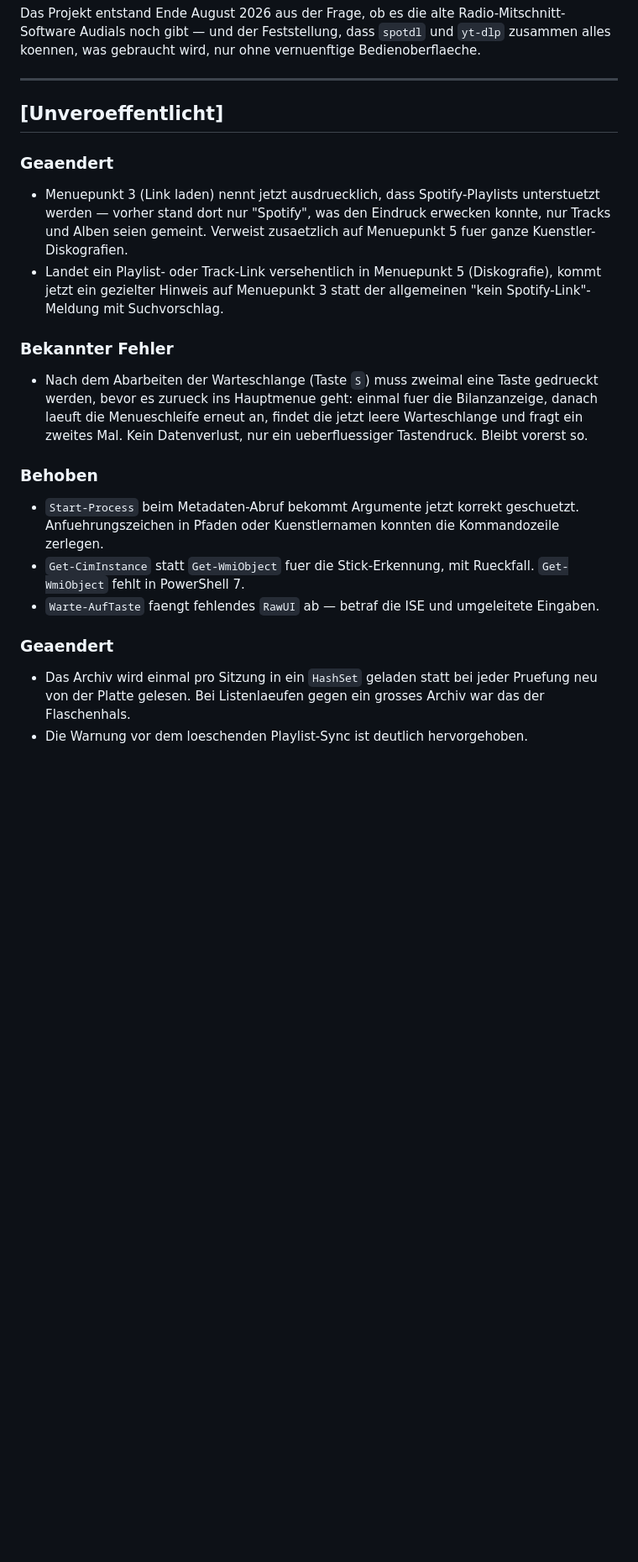
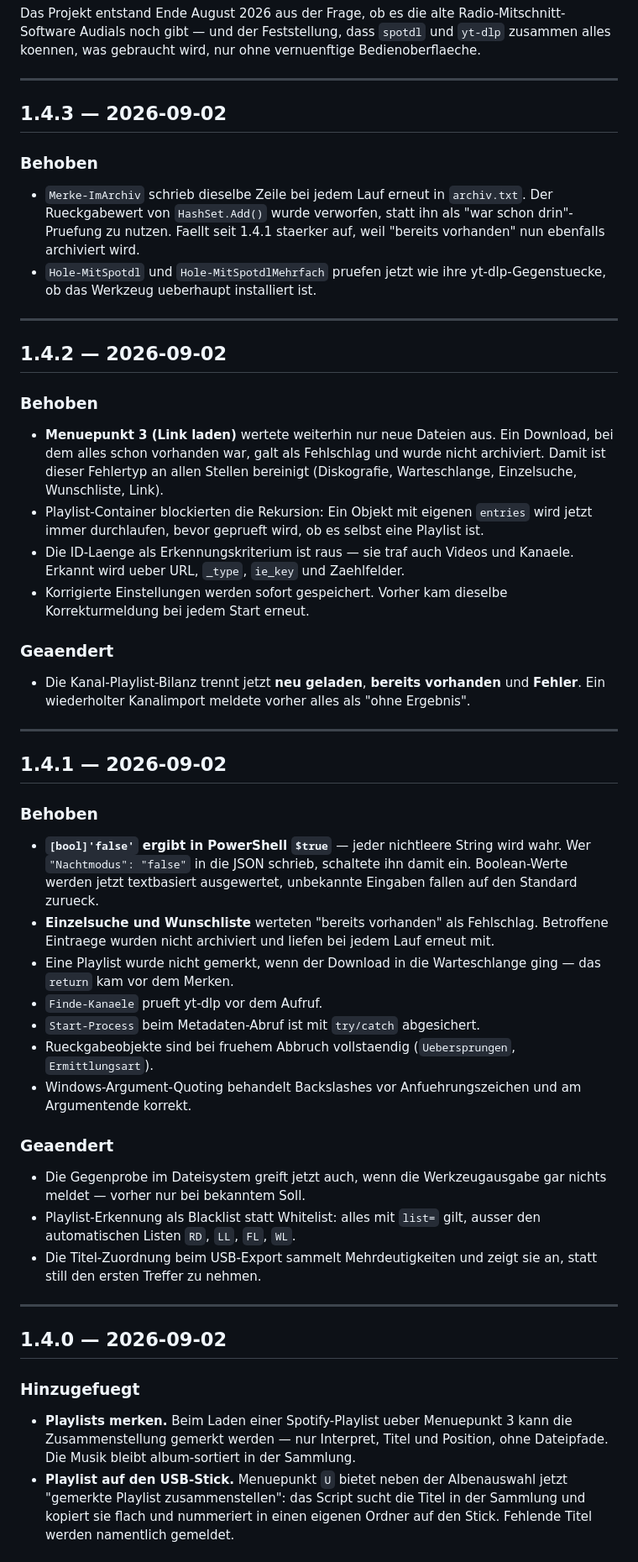
Before and after one commit to primeschakal-png/YT-Schakal, a Markdown page: CHANGELOG.md, the part around one of its changes. Shown at 84% size. Rendered like a GitHub page; blank space fills up the shorter version.

Commit message:
Changelog: Versionen 1.3.0 bis 1.4.3 nachgetragen

```diff
--- a/CHANGELOG.md
+++ b/CHANGELOG.md
@@ -9,35 +9,78 @@ vernuenftige Bedienoberflaeche.
 
 ---
 
-## [Unveroeffentlicht]
+## 1.4.3 — 2026-09-02
+
+### Behoben
+- `Merke-ImArchiv` schrieb dieselbe Zeile bei jedem Lauf erneut in
+  `archiv.txt`. Der Rueckgabewert von `HashSet.Add()` wurde verworfen, statt
+  ihn als "war schon drin"-Pruefung zu nutzen. Faellt seit 1.4.1 staerker
+  auf, weil "bereits vorhanden" nun ebenfalls archiviert wird.
+- `Hole-MitSpotdl` und `Hole-MitSpotdlMehrfach` pruefen jetzt wie ihre
+  yt-dlp-Gegenstuecke, ob das Werkzeug ueberhaupt installiert ist.
+
+---
+
+## 1.4.2 — 2026-09-02
+
+### Behoben
+- **Menuepunkt 3 (Link laden)** wertete weiterhin nur neue Dateien aus.
+  Ein Download, bei dem alles schon vorhanden war, galt als Fehlschlag und
+  wurde nicht archiviert. Damit ist dieser Fehlertyp an allen Stellen
+  bereinigt (Diskografie, Warteschlange, Einzelsuche, Wunschliste, Link).
+- Playlist-Container blockierten die Rekursion: Ein Objekt mit eigenen
+  `entries` wird jetzt immer durchlaufen, bevor geprueft wird, ob es selbst
+  eine Playlist ist.
+- Die ID-Laenge als Erkennungskriterium ist raus — sie traf auch Videos und
+  Kanaele. Erkannt wird ueber URL, `_type`, `ie_key` und Zaehlfelder.
+- Korrigierte Einstellungen werden sofort gespeichert. Vorher kam dieselbe
+  Korrekturmeldung bei jedem Start erneut.
 
 ### Geaendert
-- Menuepunkt 3 (Link laden) nennt jetzt ausdruecklich, dass Spotify-Playlists
-  unterstuetzt werden — vorher stand dort nur "Spotify", was den Eindruck
-  erwecken konnte, nur Tracks und Alben seien gemeint. Verweist zusaetzlich
-  auf Menuepunkt 5 fuer ganze Kuenstler-Diskografien.
-- Landet ein Playlist- oder Track-Link versehentlich in Menuepunkt 5
-  (Diskografie), kommt jetzt ein gezielter Hinweis auf Menuepunkt 3 statt der
-  allgemeinen "kein Spotify-Link"-Meldung mit Suchvorschlag.
+- Die Kanal-Playlist-Bilanz trennt jetzt **neu geladen**, **bereits
+  vorhanden** und **Fehler**. Ein wiederholter Kanalimport meldete vorher
+  alles als "ohne Ergebnis".
 
-### Bekannter Fehler
-- Nach dem Abarbeiten der Warteschlange (Taste `S`) muss zweimal eine Taste
-  gedrueckt werden, bevor es zurueck ins Hauptmenue geht: einmal fuer die
-  Bilanzanzeige, danach laeuft die Menueschleife erneut an, findet die jetzt
-  leere Warteschlange und fragt ein zweites Mal. Kein Datenverlust, nur ein
-  ueberfluessiger Tastendruck. Bleibt vorerst so.
+---
+
+## 1.4.1 — 2026-09-02
 
 ### Behoben
-- `Start-Process` beim Metadaten-Abruf bekommt Argumente jetzt korrekt
-  geschuetzt. Anfuehrungszeichen in Pfaden oder Kuenstlernamen konnten die
-  Kommandozeile zerlegen.
-- `Get-CimInstance` statt `Get-WmiObject` fuer die Stick-Erkennung, mit
-  Rueckfall. `Get-WmiObject` fehlt in PowerShell 7.
-- `Warte-AufTaste` faengt fehlendes `RawUI` ab — betraf die ISE und
-  umgeleitete Eingaben.
+- **`[bool]'false'` ergibt in PowerShell `$true`** — jeder nichtleere String
+  wird wahr. Wer `"Nachtmodus": "false"` in die JSON schrieb, schaltete ihn
+  damit ein. Boolean-Werte werden jetzt textbasiert ausgewertet, unbekannte
+  Eingaben fallen auf den Standard zurueck.
+- **Einzelsuche und Wunschliste** werteten "bereits vorhanden" als
+  Fehlschlag. Betroffene Eintraege wurden nicht archiviert und liefen bei
+  jedem Lauf erneut mit.
+- Eine Playlist wurde nicht gemerkt, wenn der Download in die Warteschlange
+  ging — das `return` kam vor dem Merken.
+- `Finde-Kanaele` prueft yt-dlp vor dem Aufruf.
+- `Start-Process` beim Metadaten-Abruf ist mit `try/catch` abgesichert.
+- Rueckgabeobjekte sind bei fruehem Abbruch vollstaendig (`Uebersprungen`,
+  `Ermittlungsart`).
+- Windows-Argument-Quoting behandelt Backslashes vor Anfuehrungszeichen und
+  am Argumentende korrekt.
 
 ### Geaendert
-- Das Archiv wird einmal pro Sitzung in ein `HashSet` geladen statt bei jeder
-  Pruefung neu von der Platte gelesen. Bei Listenlaeufen gegen ein grosses
-  Archiv war das der Flaschenhals.
-- Die Warnung vor dem loeschenden Playlist-Sync ist deutlich hervorgehoben.
+- Die Gegenprobe im Dateisystem greift jetzt auch, wenn die Werkzeugausgabe
+  gar nichts meldet — vorher nur bei bekanntem Soll.
+- Playlist-Erkennung als Blacklist statt Whitelist: alles mit `list=` gilt,
+  ausser den automatischen Listen `RD`, `LL`, `FL`, `WL`.
+- Die Titel-Zuordnung beim USB-Export sammelt Mehrdeutigkeiten und zeigt
+  sie an, statt still den ersten Treffer zu nehmen.
+
+---
+
+## 1.4.0 — 2026-09-02
+
+### Hinzugefuegt
+- **Playlists merken.** Beim Laden einer Spotify-Playlist ueber Menuepunkt 3
+  kann die Zusammenstellung gemerkt werden — nur Interpret, Titel und
+  Position, ohne Dateipfade. Die Musik bleibt album-sortiert in der
+  Sammlung.
+- **Playlist auf den USB-Stick.** Menuepunkt `U` bietet neben der
+  Albenauswahl jetzt "gemerkte Playlist zusammenstellen": das Script sucht
+  die Titel in der Sammlung und kopiert sie flach und nummeriert in einen
+  eigenen Ordner auf den Stick. Fehlende Titel werden namentlich gemeldet.
+
```
Also changed, not shown: other parts of CHANGELOG.md (+46 -2 lines).
